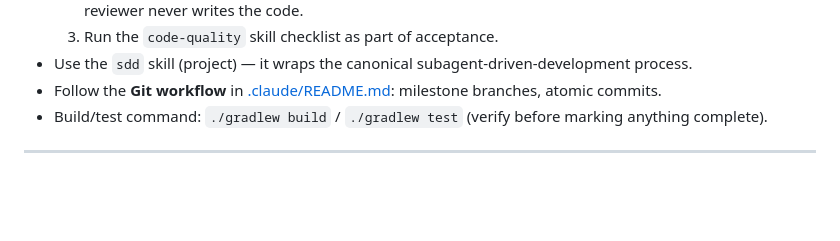
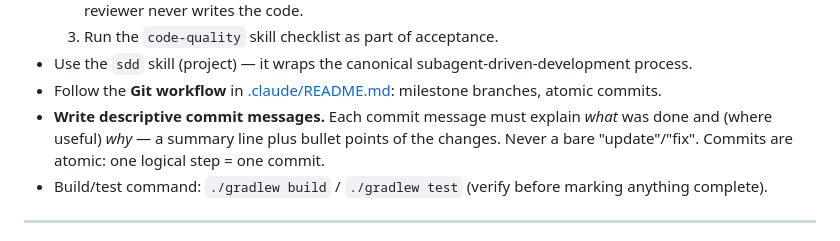
Before and after one commit to andrey56097/tik-tak-toe, a Markdown page: CLAUDE.md, the part around the change. Drawn GitHub-style; blank space fills up the shorter version.

Commit message:
Add rule: write descriptive commit messages
Document in CLAUDE.md (Development Workflow) that each commit message
must explain what was done and why — a summary line plus bullets, never
a bare 'update'/'fix'.

```diff
--- a/CLAUDE.md
+++ b/CLAUDE.md
@@ -71,6 +71,7 @@ This project treats persistence as swappable **by design**:
   3. Run the `code-quality` skill checklist as part of acceptance.
 - Use the `sdd` skill (project) — it wraps the canonical subagent-driven-development process.
 - Follow the **Git workflow** in [.claude/README.md](.claude/README.md): milestone branches, atomic commits.
+- **Write descriptive commit messages.** Each commit message must explain *what* was done and (where useful) *why* — a summary line plus bullet points of the changes. Never a bare "update"/"fix". Commits are atomic: one logical step = one commit.
 - Build/test command: `./gradlew build` / `./gradlew test` (verify before marking anything complete).
 
 ---
```
